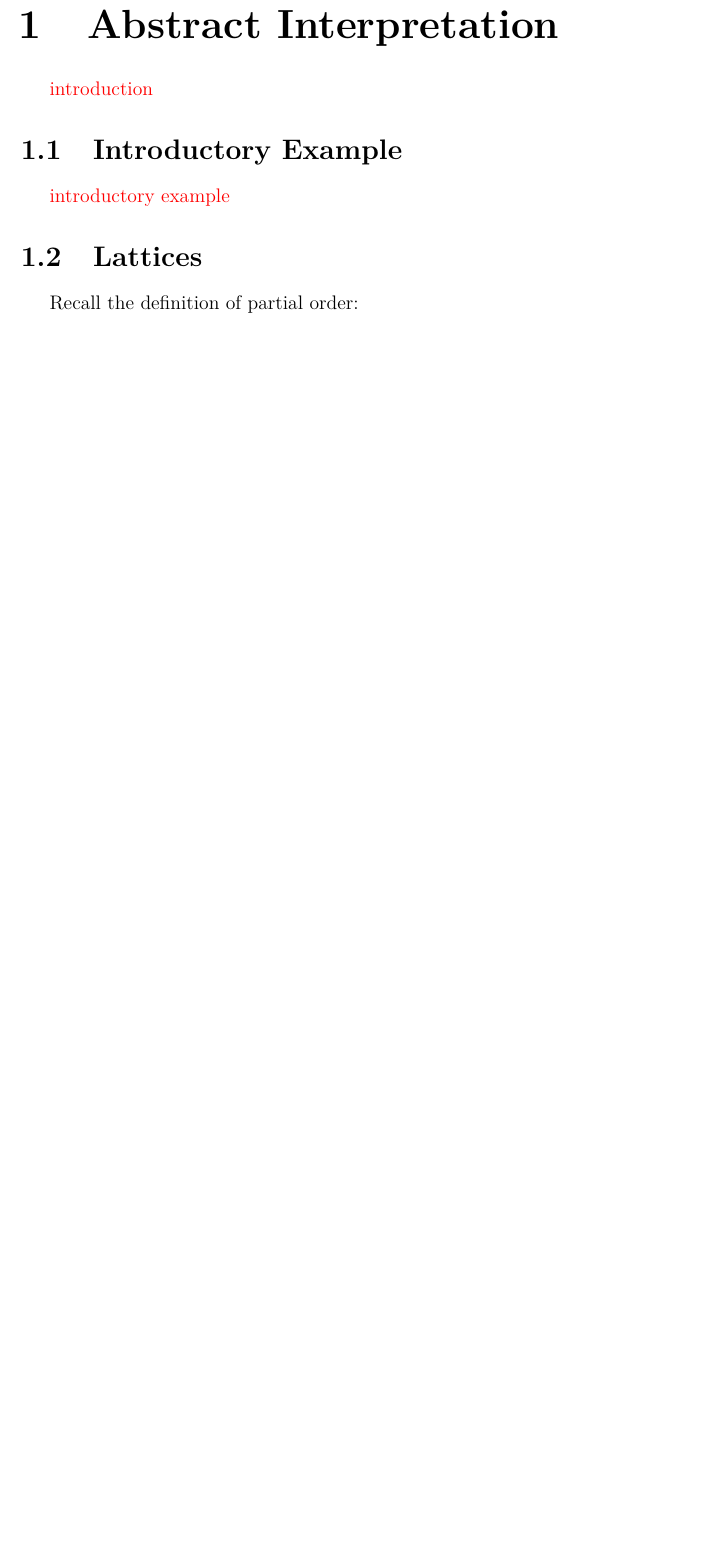
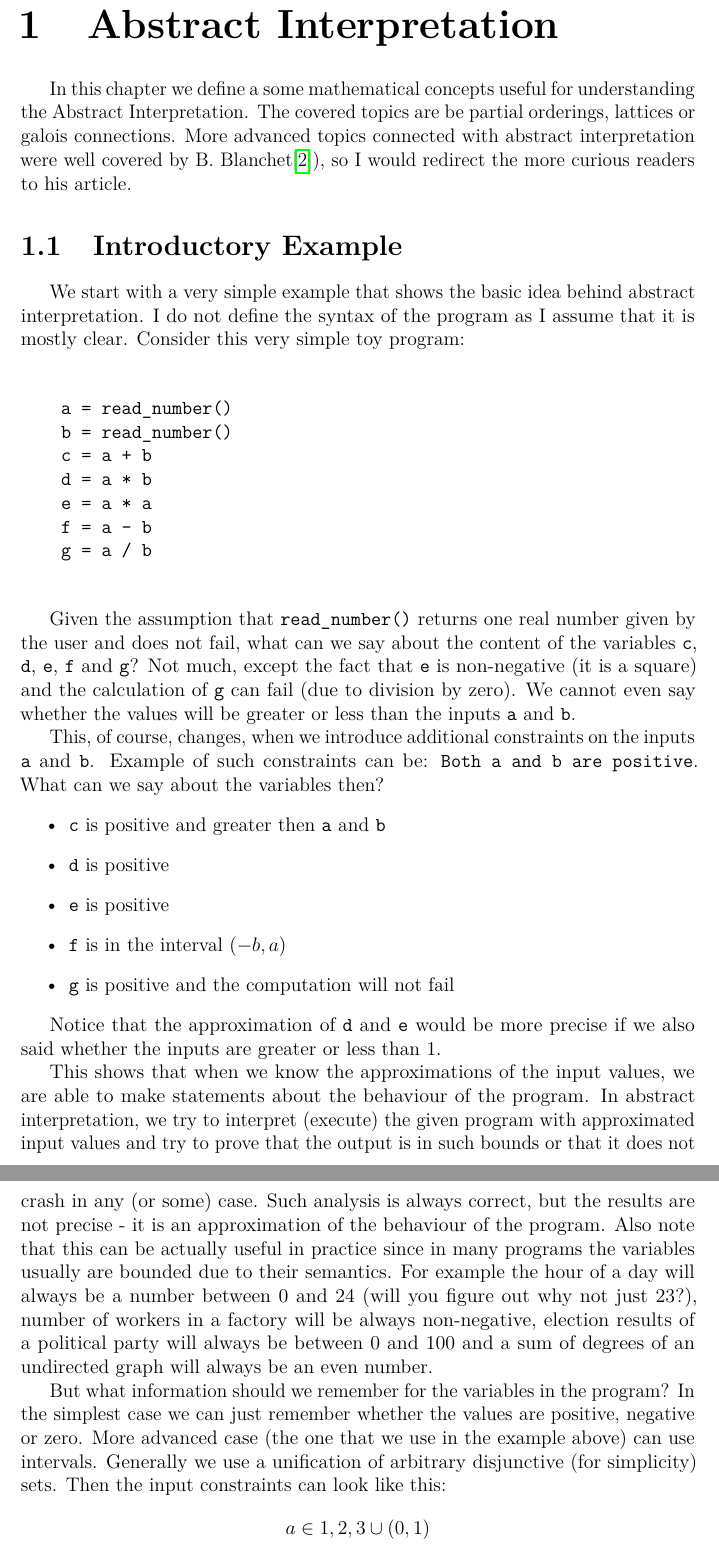
Before and after one commit to Hrubian/bachelor-thesis, a LaTeX thesis (thesis.tex, which reads chap01.tex): part of page 8 of 18 before the commit and two parts of pages 8 and 9 of 20 after it, the two joined at a grey line, cut so that both start at the same text, the shorter picture padded with empty space. Compiled offline with pdfLaTeX.

Commit message:
introductory example

```diff
--- a/chap01.tex
+++ b/chap01.tex
@@ -1,7 +1,63 @@
 \chapter{Abstract Interpretation}
 
-\xxx{introduction}
+In this chapter we define a some mathematical concepts useful for understanding the Abstract Interpretation.
+The covered topics are be partial orderings, lattices or galois connections.
+More advanced topics connected with abstract interpretation were well covered by B.~Blanchet\cite{Blanchet:2002:AI}),
+so I would redirect the more curious readers to his article.
+
 
 \section{Introductory Example} %=======================================================================================%
 
-\xxx{introductory example}
+We start with a very simple example that shows the basic idea behind abstract interpretation.
+I do not define the syntax of the program as I assume that it is mostly clear. % todo weird
+Consider this very simple toy program:
+
+\begin{verbatim}
+
+    a = read_number()
+    b = read_number()
+    c = a + b
+    d = a * b
+    e = a * a
+    f = a - b
+    g = a / b
+
+\end{verbatim}
+
+Given the assumption that \verb|read_number()| returns one real number given by the user and does not fail, what can
+we say about the content of the variables \verb|c|, \verb|d|, \verb|e|, \verb|f| and \verb|g|?
+Not much, except the fact that \verb|e| is non-negative (it is a square) and the calculation of \verb|g| can fail
+(due to division by zero).
+We cannot even say whether the values will be greater or less than the inputs \verb|a| and \verb|b|.
+
+This, of course, changes, when we introduce additional constraints on the inputs \verb|a| and \verb|b|.
+Example of such constraints can be: \verb|Both a and b are positive|.
+What can we say about the variables then?
+\begin{itemize}
+    \item \verb|c| is positive and greater then \verb|a| and \verb|b|
+    \item \verb|d| is positive
+    \item \verb|e| is positive
+    \item \verb|f| is in the interval $(-b, a)$
+    \item \verb|g| is positive and the computation will not fail
+\end{itemize}
+
+Notice that the approximation of \verb|d| and \verb|e| would be more precise if we also said whether the inputs
+are greater or less than 1.
+
+This shows that when we know the approximations of the input values, we are able to make statements about the behaviour
+of the program.
+In abstract interpretation, we try to interpret (execute) the given program with approximated input values and try to
+prove that the output is in such bounds or that it does not crash in any (or some) case.
+Such analysis is always correct, but the results are not precise - it is an approximation of the behaviour of the program.
+Also note that this can be actually useful in practice since in many programs the variables usually are bounded due to
+their semantics.
+For example the hour of a day will always be a number between 0 and 24 (will you figure out why not just 23?),
+number of workers in a factory will be always non-negative, election results of a political party will always be
+between 0 and 100 and a sum of degrees of an undirected graph will always be an even number.
+
+But what information should we remember for the variables in the program?
+In the simplest case we can just remember whether the values are positive, negative or zero.
+More advanced case (the one that we use in the example above) can use intervals.
+Generally we use a unification of arbitrary disjunctive (for simplicity) sets.
+Then the input constraints can look like this:
+\[a \in {1, 2, 3} \cup (0, 1)\]
@@ -8,7 +81,8 @@
 
 \section{Lattices} %===================================================================================================%
 
-Recall the definition of partial order:
+We first recall few already well-known definitions (Poset, Supremum, Infimum, Monotonous function) and then use this
+to state the definitions of new objects (Lattice, Complete Lattice, Galois Connection).
 
 \begin{defn}[Partial order]
     Relation $\leq$ on set $S$ is an partial order if $\forall a, b, c \in P$:
```
Also changed, not shown: thesis.tex (+2 -0 lines), chap01.tex (36 more changed lines).
